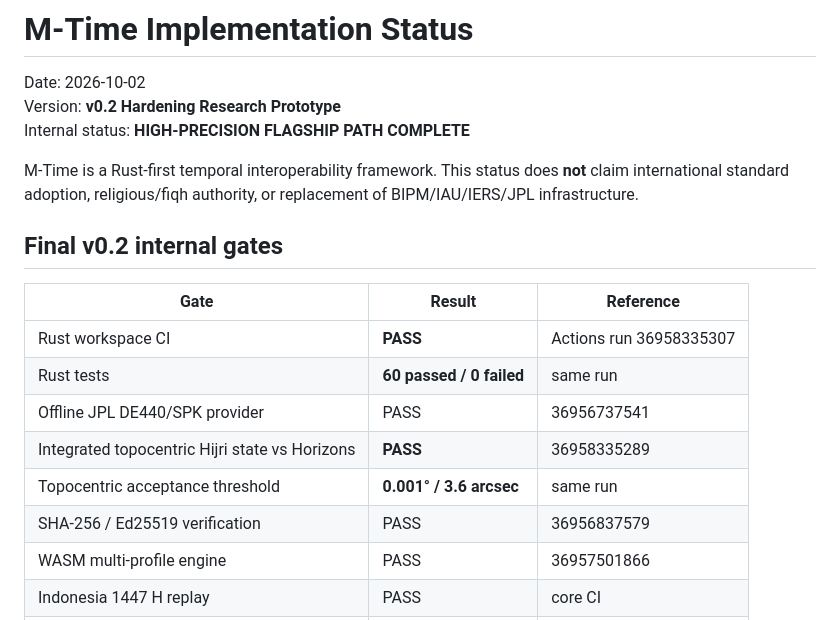
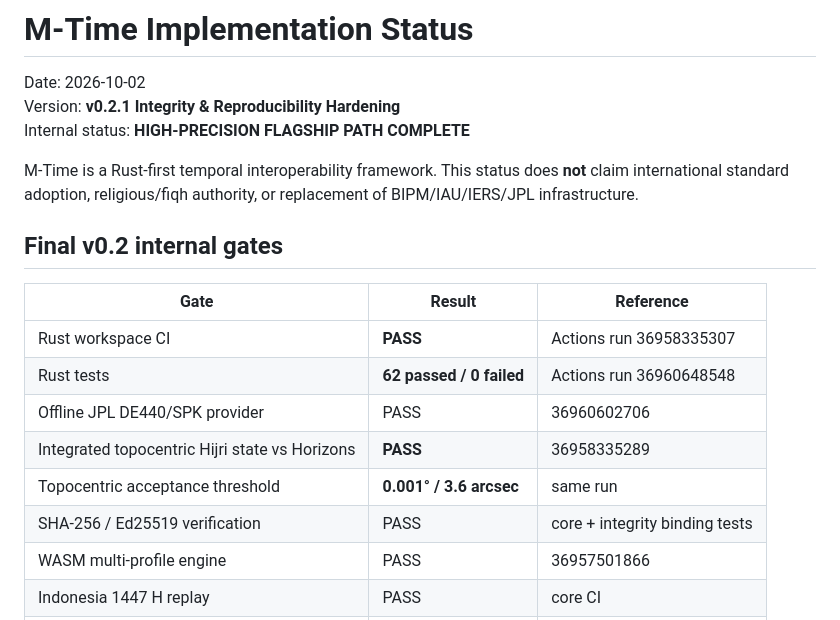
Before and after one commit to bjo163/antikythera-time, a Markdown page: docs/STATUS.md, the part around the change. Rendered like a GitHub page.

Commit message:
docs(m-time): record v0.2.1 integrity hardening

```diff
--- a/docs/STATUS.md
+++ b/docs/STATUS.md
@@ -1,7 +1,7 @@
 # M-Time Implementation Status
 
 Date: 2026-10-02
-Version: **v0.2 Hardening Research Prototype**
+Version: **v0.2.1 Integrity & Reproducibility Hardening**
 Internal status: **HIGH-PRECISION FLAGSHIP PATH COMPLETE**
 
 M-Time is a Rust-first temporal interoperability framework. This status does **not** claim international standard adoption, religious/fiqh authority, or replacement of BIPM/IAU/IERS/JPL infrastructure.
@@ -11,11 +11,11 @@ M-Time is a Rust-first temporal interoperability framework. This status does **n
 | Gate | Result | Reference |
 |---|---|---|
 | Rust workspace CI | **PASS** | Actions run 36958335307 |
-| Rust tests | **60 passed / 0 failed** | same run |
-| Offline JPL DE440/SPK provider | PASS | 36956737541 |
+| Rust tests | **62 passed / 0 failed** | Actions run 36960648548 |
+| Offline JPL DE440/SPK provider | PASS | 36960602706 |
 | Integrated topocentric Hijri state vs Horizons | **PASS** | 36958335289 |
 | Topocentric acceptance threshold | **0.001° / 3.6 arcsec** | same run |
-| SHA-256 / Ed25519 verification | PASS | 36956837579 |
+| SHA-256 / Ed25519 verification | PASS | core + integrity binding tests |
 | WASM multi-profile engine | PASS | 36957501866 |
 | Indonesia 1447 H replay | PASS | core CI |
 | Indonesia–Türkiye Shawwal 1447 corpus | COMPLETE | source-linked corpus |
```
